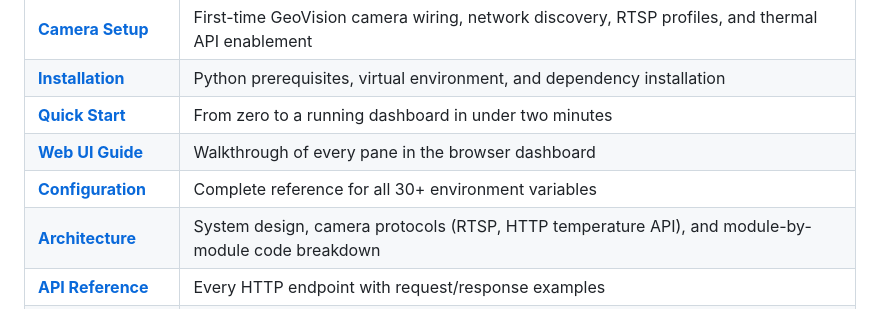
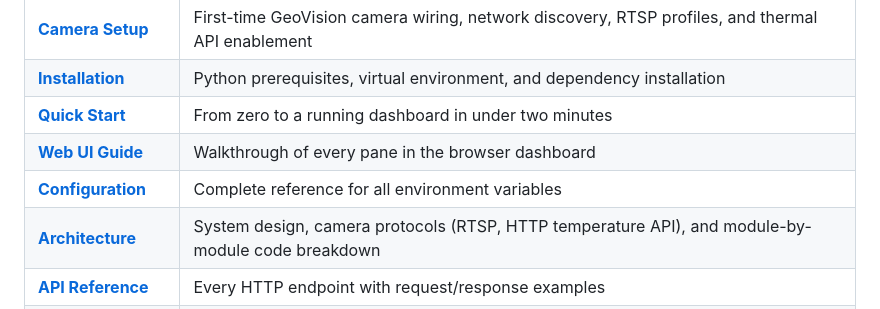
Before and after one commit to anidude09/IPcam_stream, a Markdown page: README.md, the part around the change. GitHub-like rendering.

Commit message:
Fix configuration section description in README

```diff
--- a/README.md
+++ b/README.md
@@ -48,7 +48,7 @@ Full documentation lives in the [`docs/`](docs/index.md) directory:
 | [**Installation**](docs/installation.md) | Python prerequisites, virtual environment, and dependency installation |
 | [**Quick Start**](docs/quick-start.md) | From zero to a running dashboard in under two minutes |
 | [**Web UI Guide**](docs/web-ui-guide.md) | Walkthrough of every pane in the browser dashboard |
-| [**Configuration**](docs/configuration.md) | Complete reference for all 30+ environment variables |
+| [**Configuration**](docs/configuration.md) | Complete reference for all  environment variables |
 | [**Architecture**](docs/architecture.md) | System design, camera protocols (RTSP, HTTP temperature API), and module-by-module code breakdown |
 | [**API Reference**](docs/api-reference.md) | Every HTTP endpoint with request/response examples |
 | [**Helper Scripts**](docs/helper-scripts.md) | Standalone tools for testing, recording, and debugging |
```
